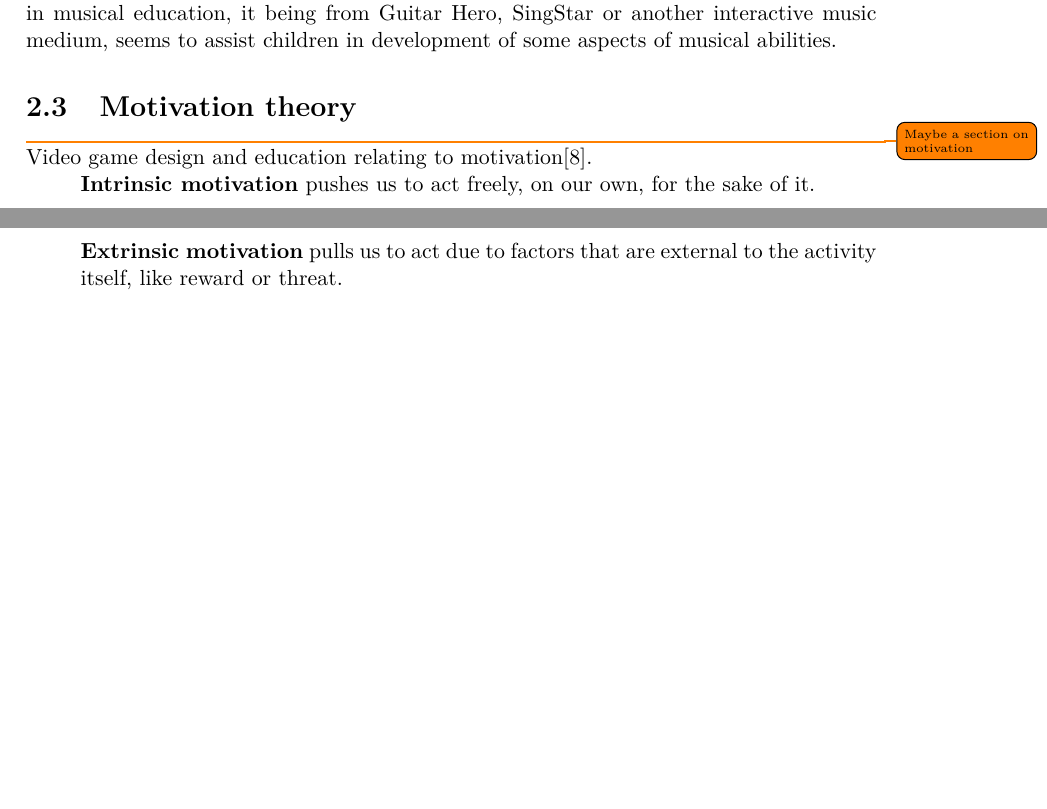
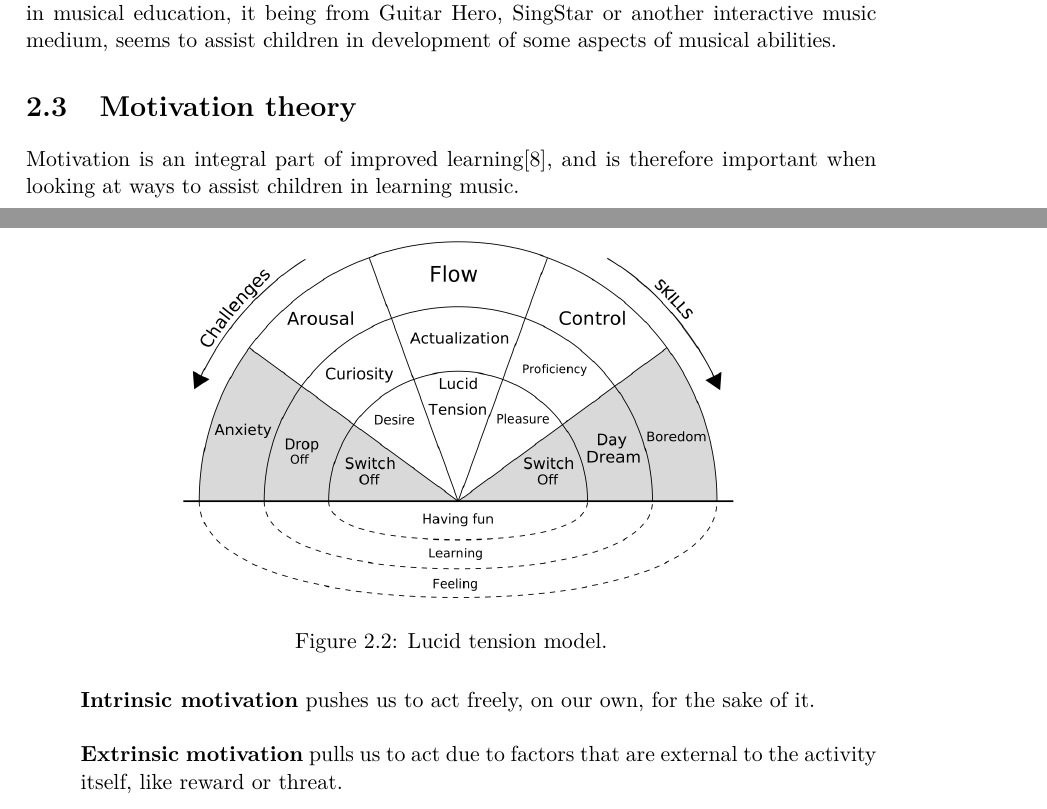
Before and after one commit to totalfreak/medialogyp4, a LaTeX thesis (Main.tex, which reads include/Analyse.tex): two parts of pages 9 and 10 of 21, joined at a grey line, cut so that both start at the same text, the shorter picture padded with empty space. Compiled offline with pdfLaTeX.

Commit message:
Made ludic tension model readable

```diff
--- a/include/Analyse.tex
+++ b/include/Analyse.tex
@@ -106,10 +106,15 @@ The discussion about whether or not interactive music video games provide the ch
 \subsubsection*{Sub conclusion}
 In conclusion, the children in the study\cite{interactiveMusicVideoGames} did seem to learn at least two basic musical elements from interactive music video games, being pitch and rhythm. In addition the children also felt they had gained musical knowledge from these games. Hence interactivity in musical education, it being from Guitar Hero, SingStar or another interactive music medium, seems to assist children in development of some aspects of musical abilities.
 
-\section{Motivation theory}\todo{Maybe a section on motivation}
+\section{Motivation theory}
+Motivation is an integral part of improved learning\cite{motivationGameDesign}, and is therefore important when looking at ways to assist children in learning music.
 
-Video game design and education relating to motivation\cite{motivationGameDesign}.
-
+\begin{figure}[H]
+	\centering
+	\includegraphics[width=0.7\linewidth]{figure/Analysis/motivation}
+	\caption{Lucid tension model.}
+	\label{fig:lucidTension}
+\end{figure}
 
 \begin{itemize}
 	\item[ ] \textbf{Intrinsic motivation} pushes us to act freely, on our own, for the sake of it.\\
```
Also changed, not shown: figure/Analysis/motivation.png, include/Analyse.tex (2 more changed lines), 1 other file.
